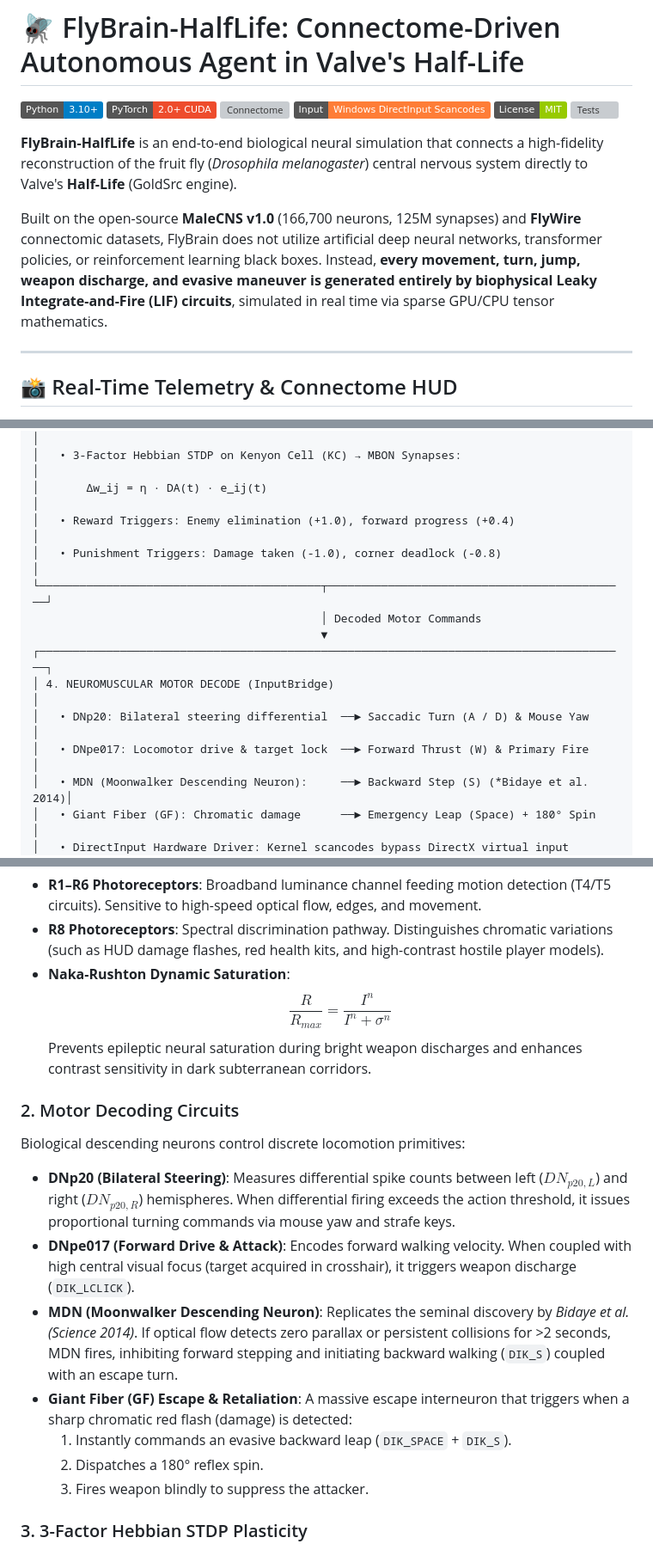
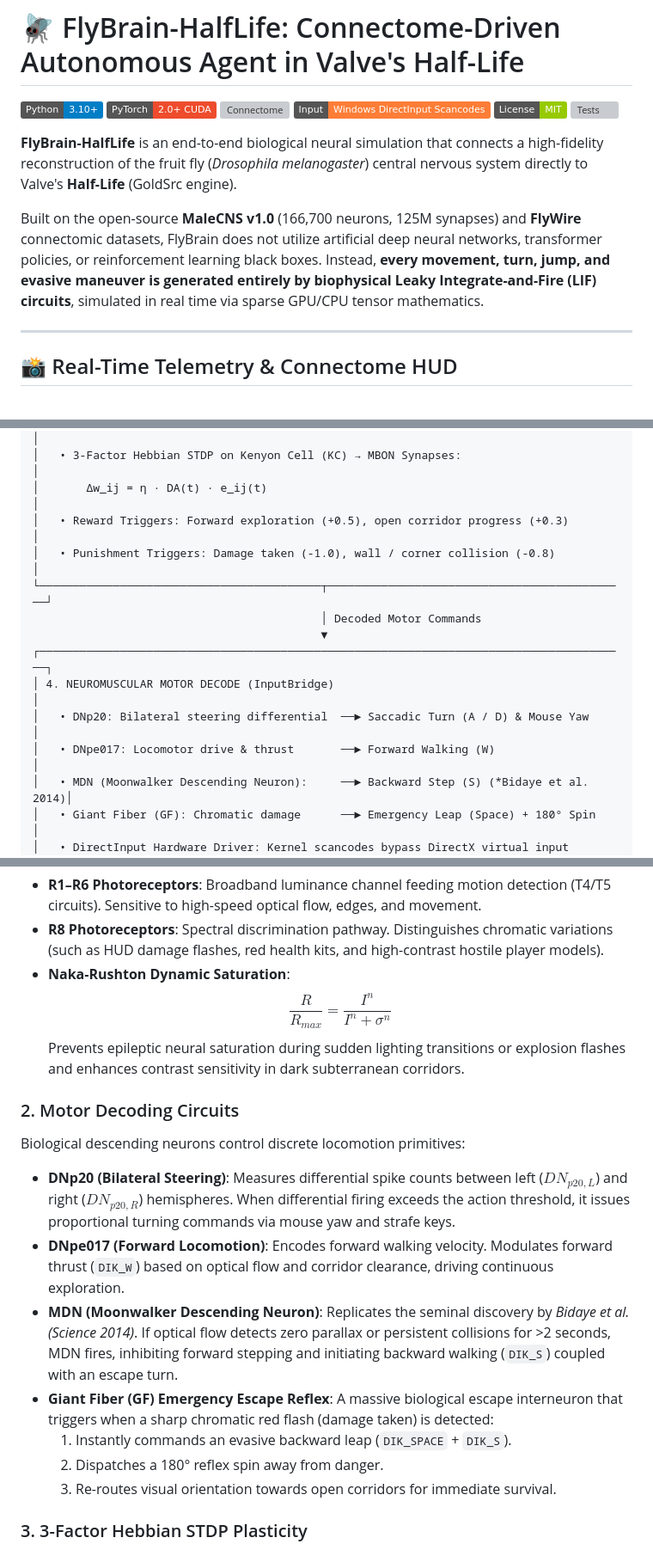
Before and after one commit to Yusuftmle/FlyBrain-HalfLife, a Markdown page: README.md, 3 parts joined by grey strips. Shown at 86% size. GitHub-like rendering; badges without logos; grey boxes are pictures that could not be loaded.

Commit message:
Refine README: Clarify biological locomotion, steering, and emergency escape reflexes without weapon firing

```diff
--- a/README.md
+++ b/README.md
@@ -9,7 +9,7 @@
 
 **FlyBrain-HalfLife** is an end-to-end biological neural simulation that connects a high-fidelity reconstruction of the fruit fly (*Drosophila melanogaster*) central nervous system directly to Valve's **Half-Life** (GoldSrc engine).
 
-Built on the open-source **MaleCNS v1.0** (166,700 neurons, 125M synapses) and **FlyWire** connectomic datasets, FlyBrain does not utilize artificial deep neural networks, transformer policies, or reinforcement learning black boxes. Instead, **every movement, turn, jump, weapon discharge, and evasive maneuver is generated entirely by biophysical Leaky Integrate-and-Fire (LIF) circuits**, simulated in real time via sparse GPU/CPU tensor mathematics.
+Built on the open-source **MaleCNS v1.0** (166,700 neurons, 125M synapses) and **FlyWire** connectomic datasets, FlyBrain does not utilize artificial deep neural networks, transformer policies, or reinforcement learning black boxes. Instead, **every movement, turn, jump, and evasive maneuver is generated entirely by biophysical Leaky Integrate-and-Fire (LIF) circuits**, simulated in real time via sparse GPU/CPU tensor mathematics.
 
 ---
 
@@ -68,15 +68,15 @@ The system operates on an asynchronous four-layer biological processing stack de
 │   • PPL1 / PAM Dopaminergic Neuron Clusters                                            │
 │   • 3-Factor Hebbian STDP on Kenyon Cell (KC) → MBON Synapses:                         │
 │       Δw_ij = η · DA(t) · e_ij(t)                                                      │
-│   • Reward Triggers: Enemy elimination (+1.0), forward progress (+0.4)                 │
-│   • Punishment Triggers: Damage taken (-1.0), corner deadlock (-0.8)                   │
+│   • Reward Triggers: Forward exploration (+0.5), open corridor progress (+0.3)         │
+│   • Punishment Triggers: Damage taken (-1.0), wall / corner collision (-0.8)          │
 └──────────────────────────────────────────┬─────────────────────────────────────────────┘
                                            │ Decoded Motor Commands
                                            ▼
 ┌────────────────────────────────────────────────────────────────────────────────────────┐
 │ 4. NEUROMUSCULAR MOTOR DECODE (InputBridge)                                            │
 │   • DNp20: Bilateral steering differential  ──► Saccadic Turn (A / D) & Mouse Yaw      │
-│   • DNpe017: Locomotor drive & target lock  ──► Forward Thrust (W) & Primary Fire      │
+│   • DNpe017: Locomotor drive & thrust       ──► Forward Walking (W)                    │
 │   • MDN (Moonwalker Descending Neuron):     ──► Backward Step (S) (*Bidaye et al. 2014)│
 │   • Giant Fiber (GF): Chromatic damage      ──► Emergency Leap (Space) + 180° Spin     │
 │   • DirectInput Hardware Driver: Kernel scancodes bypass DirectX virtual input filters │
@@ -93,17 +93,17 @@ The fly eye does not process high-resolution raster buffers. Instead, FlyBrain s
 - **R8 Photoreceptors**: Spectral discrimination pathway. Distinguishes chromatic variations (such as HUD damage flashes, red health kits, and high-contrast hostile player models).
 - **Naka-Rushton Dynamic Saturation**:
   $$\frac{R}{R_{max}} = \frac{I^n}{I^n + \sigma^n}$$
-  Prevents epileptic neural saturation during bright weapon discharges and enhances contrast sensitivity in dark subterranean corridors.
+  Prevents epileptic neural saturation during sudden lighting transitions or explosion flashes and enhances contrast sensitivity in dark subterranean corridors.
 
 ### 2. Motor Decoding Circuits
 Biological descending neurons control discrete locomotion primitives:
 - **DNp20 (Bilateral Steering)**: Measures differential spike counts between left ($DN_{p20,L}$) and right ($DN_{p20,R}$) hemispheres. When differential firing exceeds the action threshold, it issues proportional turning commands via mouse yaw and strafe keys.
-- **DNpe017 (Forward Drive & Attack)**: Encodes forward walking velocity. When coupled with high central visual focus (target acquired in crosshair), it triggers weapon discharge (`DIK_LCLICK`).
+- **DNpe017 (Forward Locomotion)**: Encodes forward walking velocity. Modulates forward thrust (`DIK_W`) based on optical flow and corridor clearance, driving continuous exploration.
 - **MDN (Moonwalker Descending Neuron)**: Replicates the seminal discovery by *Bidaye et al. (Science 2014)*. If optical flow detects zero parallax or persistent collisions for >2 seconds, MDN fires, inhibiting forward stepping and initiating backward walking (`DIK_S`) coupled with an escape turn.
-- **Giant Fiber (GF) Escape & Retaliation**: A massive escape interneuron that triggers when a sharp chromatic red flash (damage) is detected:
+- **Giant Fiber (GF) Emergency Escape Reflex**: A massive biological escape interneuron that triggers when a sharp chromatic red flash (damage taken) is detected:
   1. Instantly commands an evasive backward leap (`DIK_SPACE` + `DIK_S`).
-  2. Dispatches a 180° reflex spin.
-  3. Fires weapon blindly to suppress the attacker.
+  2. Dispatches a 180° reflex spin away from danger.
+  3. Re-routes visual orientation towards open corridors for immediate survival.
 
 ### 3. 3-Factor Hebbian STDP Plasticity
 Associative learning is mediated by dopamine-dependent Spike-Timing-Dependent Plasticity (STDP) across the **Mushroom Body**:
```
Also changed, not shown: other parts of README.md (+3 -3 lines).
